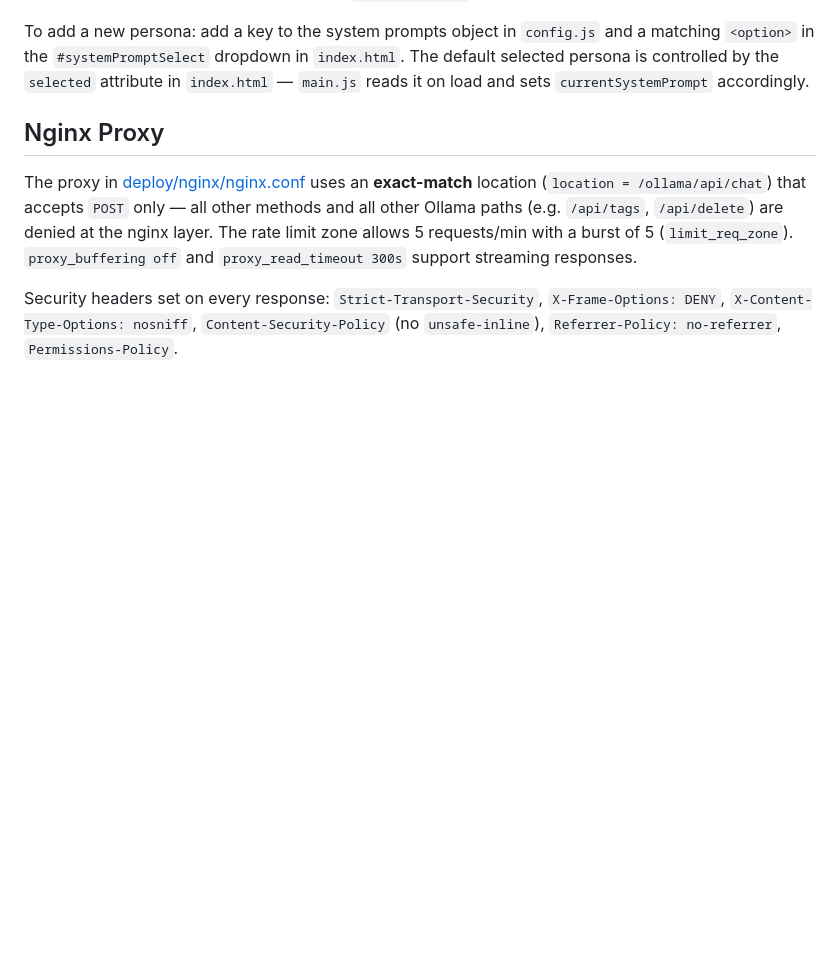
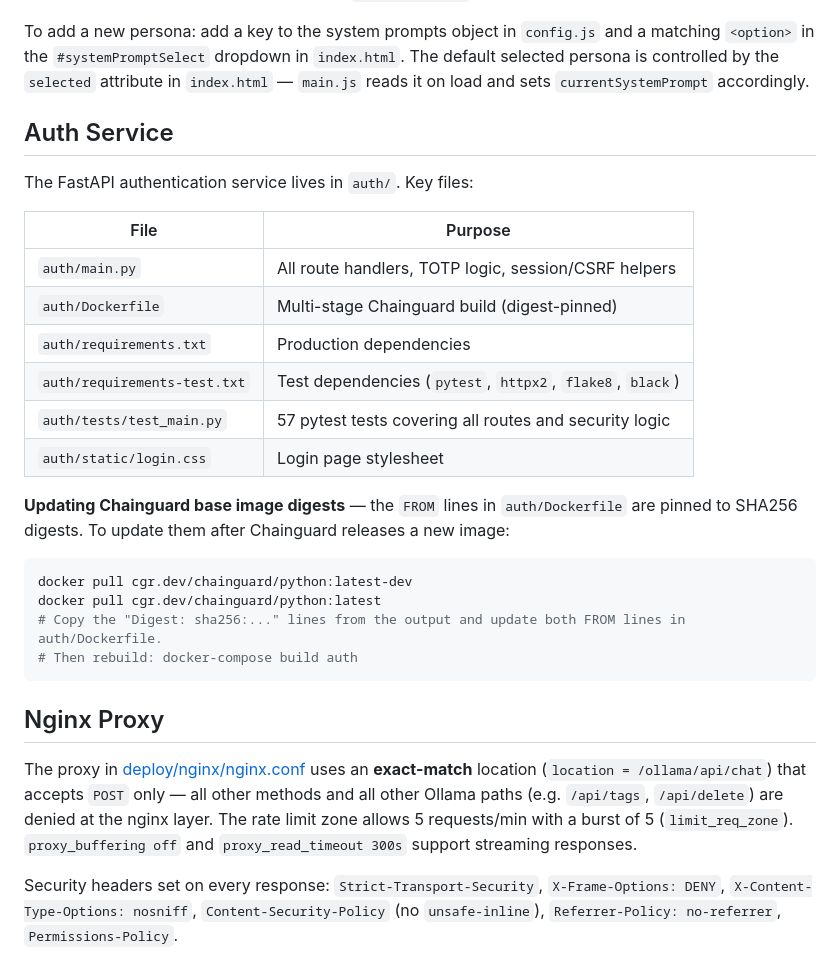
Before and after one commit to iresearchstudycode/aia, a Markdown page: CLAUDE.md, the part around one of its changes. GitHub-like rendering; blank space fills up the shorter version.

````diff
--- a/CLAUDE.md
+++ b/CLAUDE.md
@@ -84,6 +111,28 @@ All runtime configuration is in [src/aia/scripts/config.js](src/aia/scripts/conf
 
 To add a new persona: add a key to the system prompts object in `config.js` and a matching `<option>` in the `#systemPromptSelect` dropdown in `index.html`. The default selected persona is controlled by the `selected` attribute in `index.html` — `main.js` reads it on load and sets `currentSystemPrompt` accordingly.
 
+## Auth Service
+
+The FastAPI authentication service lives in `auth/`. Key files:
+
+| File | Purpose |
+|---|---|
+| `auth/main.py` | All route handlers, TOTP logic, session/CSRF helpers |
+| `auth/Dockerfile` | Multi-stage Chainguard build (digest-pinned) |
+| `auth/requirements.txt` | Production dependencies |
+| `auth/requirements-test.txt` | Test dependencies (`pytest`, `httpx2`, `flake8`, `black`) |
+| `auth/tests/test_main.py` | 57 pytest tests covering all routes and security logic |
+| `auth/static/login.css` | Login page stylesheet |
+
+**Updating Chainguard base image digests** — the `FROM` lines in `auth/Dockerfile` are pinned to SHA256 digests. To update them after Chainguard releases a new image:
+
+```powershell
+docker pull cgr.dev/chainguard/python:latest-dev
+docker pull cgr.dev/chainguard/python:latest
+# Copy the "Digest: sha256:..." lines from the output and update both FROM lines in auth/Dockerfile.
+# Then rebuild: docker-compose build auth
+```
+
 ## Nginx Proxy
 
 The proxy in [deploy/nginx/nginx.conf](deploy/nginx/nginx.conf) uses an **exact-match** location (`location = /ollama/api/chat`) that accepts `POST` only — all other methods and all other Ollama paths (e.g. `/api/tags`, `/api/delete`) are denied at the nginx layer. The rate limit zone allows 5 requests/min with a burst of 5 (`limit_req_zone`). `proxy_buffering off` and `proxy_read_timeout 300s` support streaming responses.
````
Also changed, not shown: other parts of CLAUDE.md (+27 -0 lines).
